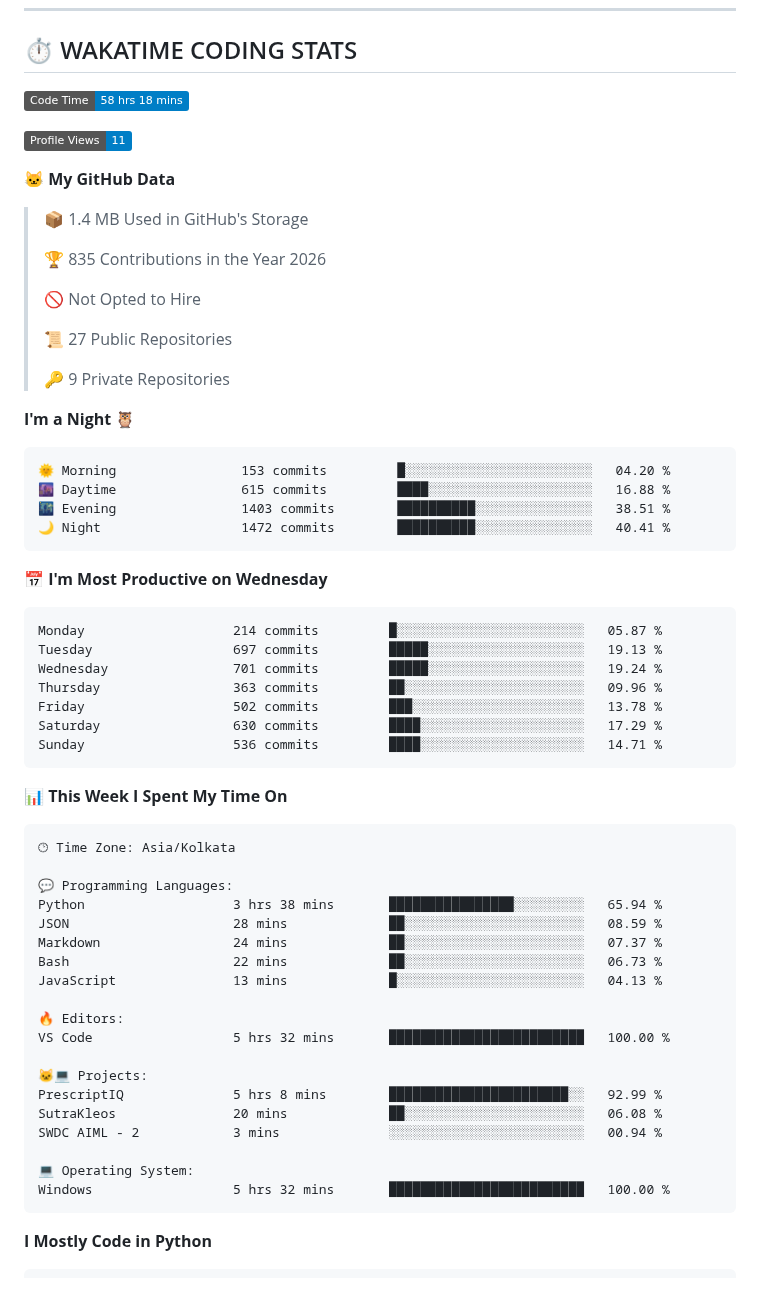
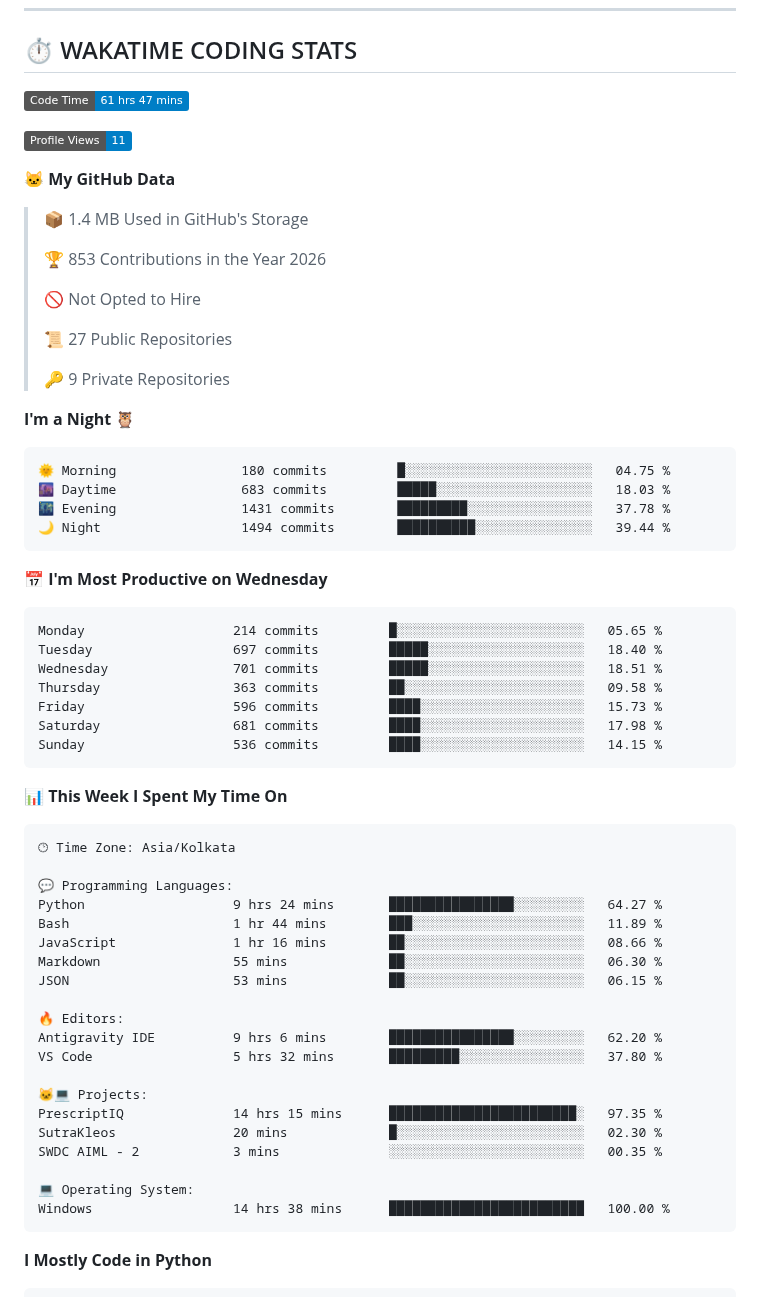
Before and after one commit to Aryan-lomte05/Aryan-lomte05, a Markdown page: README.md, the part around one of its changes. Rendered like a GitHub page; badges without logos.

Commit message:
Updated with Dev Metrics

````diff
--- a/README.md
+++ b/README.md
@@ -148,7 +148,7 @@ aryan = {
 ## ⏱️ WAKATIME CODING STATS
 
 <!--START_SECTION:waka-->
-![Code Time](http://img.shields.io/badge/Code%20Time-58%20hrs%2018%20mins-blue?style=flat)
+![Code Time](http://img.shields.io/badge/Code%20Time-61%20hrs%2047%20mins-blue?style=flat)
 
 ![Profile Views](http://img.shields.io/badge/Profile%20Views-11-blue?style=flat)
 
@@ -156,7 +156,7 @@ aryan = {
 
 > 📦 1.4 MB Used in GitHub's Storage
  >
-> 🏆 835 Contributions in the Year 2026
+> 🏆 853 Contributions in the Year 2026
  >
 > 🚫 Not Opted to Hire
  >
@@ -167,21 +167,21 @@ aryan = {
 **I'm a Night 🦉**
 
 ```text
-🌞 Morning                153 commits         █░░░░░░░░░░░░░░░░░░░░░░░░   04.20 %
-🌆 Daytime                615 commits         ████░░░░░░░░░░░░░░░░░░░░░   16.88 %
-🌃 Evening                1403 commits        ██████████░░░░░░░░░░░░░░░   38.51 %
-🌙 Night                  1472 commits        ██████████░░░░░░░░░░░░░░░   40.41 %
+🌞 Morning                180 commits         █░░░░░░░░░░░░░░░░░░░░░░░░   04.75 %
+🌆 Daytime                683 commits         █████░░░░░░░░░░░░░░░░░░░░   18.03 %
+🌃 Evening                1431 commits        █████████░░░░░░░░░░░░░░░░   37.78 %
+🌙 Night                  1494 commits        ██████████░░░░░░░░░░░░░░░   39.44 %
 ```
 📅 **I'm Most Productive on Wednesday**
 
 ```text
-Monday                   214 commits         █░░░░░░░░░░░░░░░░░░░░░░░░   05.87 %
-Tuesday                  697 commits         █████░░░░░░░░░░░░░░░░░░░░   19.13 %
-Wednesday                701 commits         █████░░░░░░░░░░░░░░░░░░░░   19.24 %
-Thursday                 363 commits         ██░░░░░░░░░░░░░░░░░░░░░░░   09.96 %
-Friday                   502 commits         ███░░░░░░░░░░░░░░░░░░░░░░   13.78 %
-Saturday                 630 commits         ████░░░░░░░░░░░░░░░░░░░░░   17.29 %
-Sunday                   536 commits         ████░░░░░░░░░░░░░░░░░░░░░   14.71 %
+Monday                   214 commits         █░░░░░░░░░░░░░░░░░░░░░░░░   05.65 %
+Tuesday                  697 commits         █████░░░░░░░░░░░░░░░░░░░░   18.40 %
+Wednesday                701 commits         █████░░░░░░░░░░░░░░░░░░░░   18.51 %
+Thursday                 363 commits         ██░░░░░░░░░░░░░░░░░░░░░░░   09.58 %
+Friday                   596 commits         ████░░░░░░░░░░░░░░░░░░░░░   15.73 %
+Saturday                 681 commits         ████░░░░░░░░░░░░░░░░░░░░░   17.98 %
+Sunday                   536 commits         ████░░░░░░░░░░░░░░░░░░░░░   14.15 %
 ```
 
 
@@ -191,22 +191,23 @@ Sunday                   536 commits         ████░░░░░░░
 🕑︎ Time Zone: Asia/Kolkata
 
 💬 Programming Languages:
-Python                   3 hrs 38 mins       ████████████████░░░░░░░░░   65.94 %
-JSON                     28 mins             ██░░░░░░░░░░░░░░░░░░░░░░░   08.59 %
-Markdown                 24 mins             ██░░░░░░░░░░░░░░░░░░░░░░░   07.37 %
-Bash                     22 mins             ██░░░░░░░░░░░░░░░░░░░░░░░   06.73 %
-JavaScript               13 mins             █░░░░░░░░░░░░░░░░░░░░░░░░   04.13 %
+Python                   9 hrs 24 mins       ████████████████░░░░░░░░░   64.27 %
+Bash                     1 hr 44 mins        ███░░░░░░░░░░░░░░░░░░░░░░   11.89 %
+JavaScript               1 hr 16 mins        ██░░░░░░░░░░░░░░░░░░░░░░░   08.66 %
+Markdown                 55 mins             ██░░░░░░░░░░░░░░░░░░░░░░░   06.30 %
+JSON                     53 mins             ██░░░░░░░░░░░░░░░░░░░░░░░   06.15 %
 
 🔥 Editors:
-VS Code                  5 hrs 32 mins       █████████████████████████   100.00 %
+Antigravity IDE          9 hrs 6 mins        ████████████████░░░░░░░░░   62.20 %
+VS Code                  5 hrs 32 mins       █████████░░░░░░░░░░░░░░░░   37.80 %
 
 🐱‍💻 Projects:
-PrescriptIQ              5 hrs 8 mins        ███████████████████████░░   92.99 %
-SutraKleos               20 mins             ██░░░░░░░░░░░░░░░░░░░░░░░   06.08 %
-SWDC AIML - 2            3 mins              ░░░░░░░░░░░░░░░░░░░░░░░░░   00.94 %
+PrescriptIQ              14 hrs 15 mins      ████████████████████████░   97.35 %
+SutraKleos               20 mins             █░░░░░░░░░░░░░░░░░░░░░░░░   02.30 %
+SWDC AIML - 2            3 mins              ░░░░░░░░░░░░░░░░░░░░░░░░░   00.35 %
 
 💻 Operating System:
-Windows                  5 hrs 32 mins       █████████████████████████   100.00 %
+Windows                  14 hrs 38 mins      █████████████████████████   100.00 %
 ```
 
 **I Mostly Code in Python**
````
Also changed, not shown: other parts of README.md (+1 -1 lines), assets/bar_graph.png.
